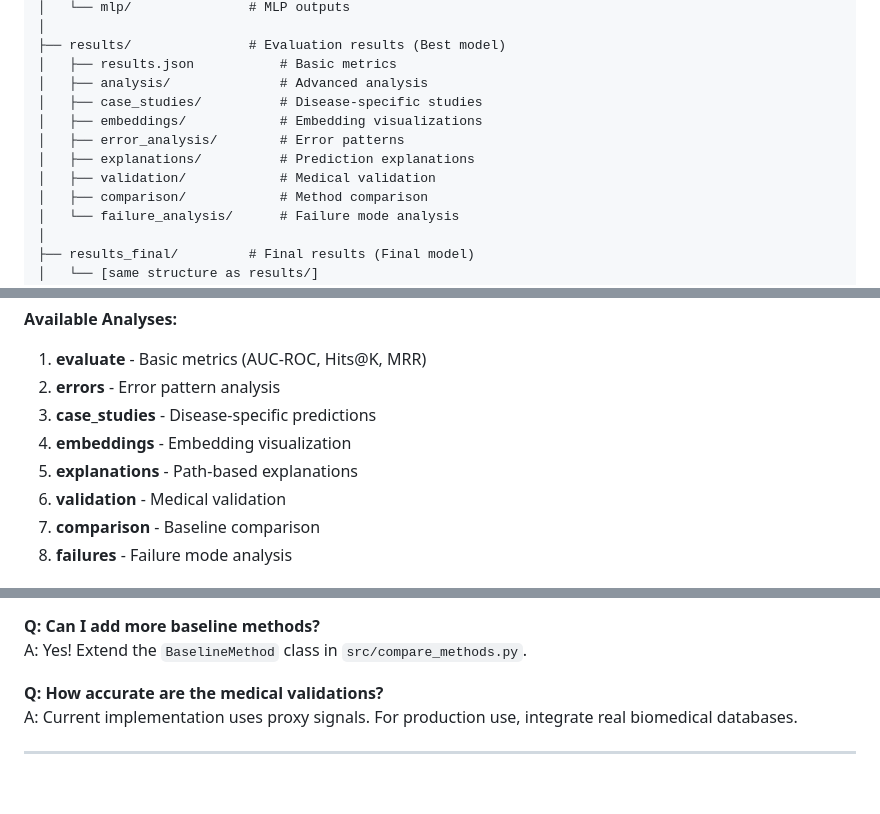
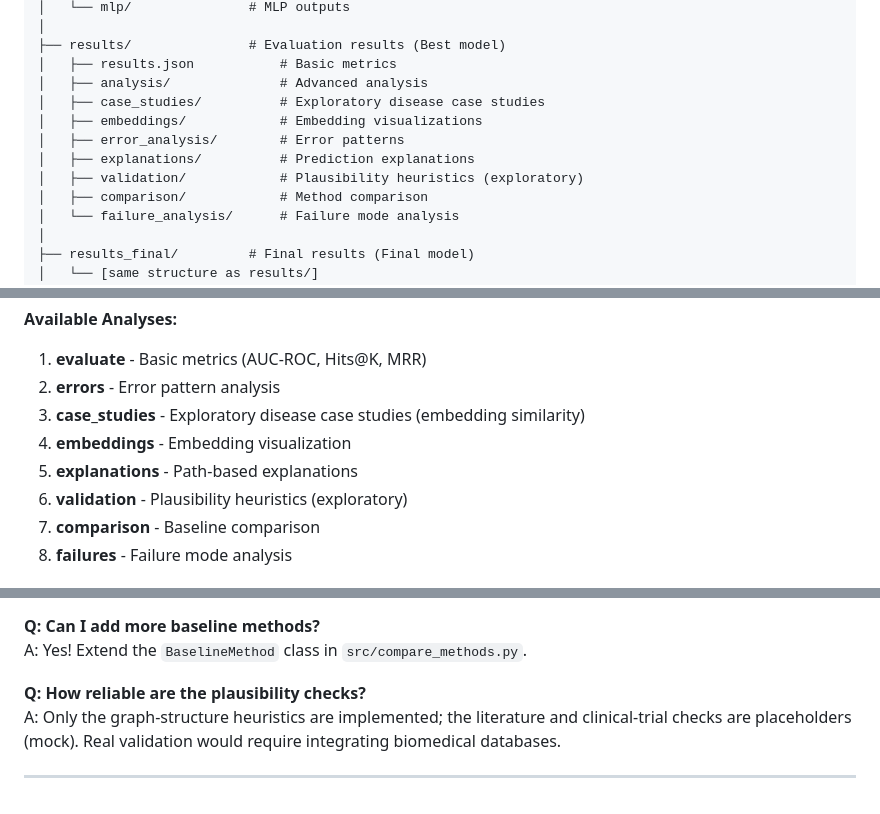
Before and after one commit to arnold117/PrimeKG-RGCN-LinkPrediction, a Markdown page: README.md, 3 parts joined by grey strips. Rendered like a GitHub page.

```diff
--- a/README.md
+++ b/README.md
@@ -190,11 +190,11 @@ PrimeKG-RGCN-LinkPrediction/
 ├── results/               # Evaluation results (Best model)
 │   ├── results.json           # Basic metrics
 │   ├── analysis/              # Advanced analysis
-│   ├── case_studies/          # Disease-specific studies
+│   ├── case_studies/          # Exploratory disease case studies
 │   ├── embeddings/            # Embedding visualizations
 │   ├── error_analysis/        # Error patterns
 │   ├── explanations/          # Prediction explanations
-│   ├── validation/            # Medical validation
+│   ├── validation/            # Plausibility heuristics (exploratory)
 │   ├── comparison/            # Method comparison
 │   └── failure_analysis/      # Failure mode analysis
 │
@@ -269,10 +269,10 @@ python src/run_full_analysis.py --help
 **Available Analyses:**
 1. **evaluate** - Basic metrics (AUC-ROC, Hits@K, MRR)
 2. **errors** - Error pattern analysis
-3. **case_studies** - Disease-specific predictions
+3. **case_studies** - Exploratory disease case studies (embedding similarity)
 4. **embeddings** - Embedding visualization
 5. **explanations** - Path-based explanations
-6. **validation** - Medical validation
+6. **validation** - Plausibility heuristics (exploratory)
 7. **comparison** - Baseline comparison
 8. **failures** - Failure mode analysis
 
@@ -731,7 +725,7 @@ A: Reduce batch size or hidden dimensions in `src/train.py`.
 **Q: Can I add more baseline methods?**
 A: Yes! Extend the `BaselineMethod` class in `src/compare_methods.py`.
 
-**Q: How accurate are the medical validations?**
-A: Current implementation uses proxy signals. For production use, integrate real biomedical databases.
+**Q: How reliable are the plausibility checks?**
+A: Only the graph-structure heuristics are implemented; the literature and clinical-trial checks are placeholders (mock). Real validation would require integrating biomedical databases.
 
 ---
```
Also changed, not shown: other parts of README.md (+27 -33 lines).
